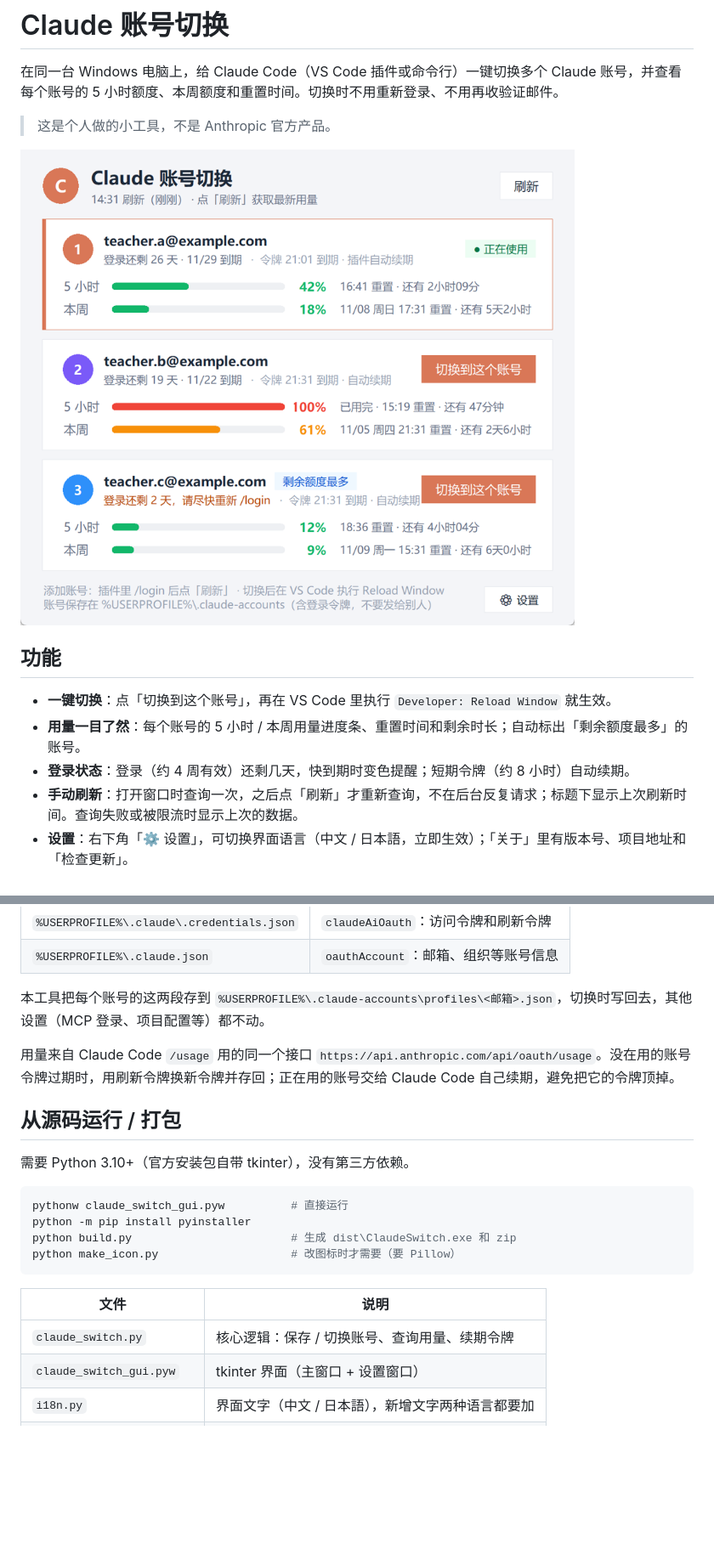
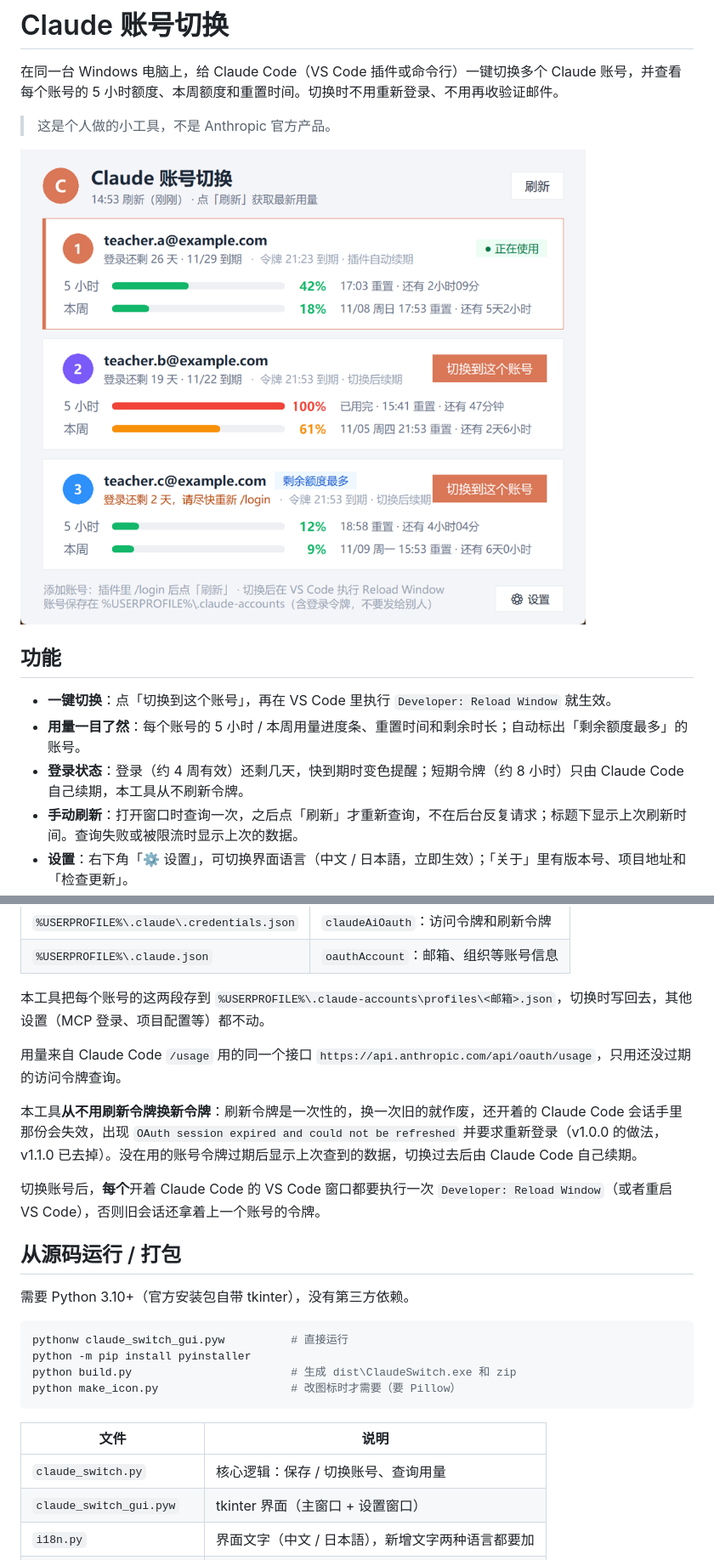
Before and after one commit to zhangzht-lab/claude-account-switch, a Markdown page: README.md, 2 parts joined by grey strips. Shown at 85% size. Rendered like a GitHub page; pictures changed too: docs/screenshot.png; blank space fills up the shorter version.

```diff
--- a/README.md
+++ b/README.md
@@ -10,7 +10,7 @@
 
 - **一键切换**：点「切换到这个账号」，再在 VS Code 里执行 `Developer: Reload Window` 就生效。
 - **用量一目了然**：每个账号的 5 小时 / 本周用量进度条、重置时间和剩余时长；自动标出「剩余额度最多」的账号。
-- **登录状态**：登录（约 4 周有效）还剩几天，快到期时变色提醒；短期令牌（约 8 小时）自动续期。
+- **登录状态**：登录（约 4 周有效）还剩几天，快到期时变色提醒；短期令牌（约 8 小时）只由 Claude Code 自己续期，本工具从不刷新令牌。
 - **手动刷新**：打开窗口时查询一次，之后点「刷新」才重新查询，不在后台反复请求；标题下显示上次刷新时间。查询失败或被限流时显示上次的数据。
 - **设置**：右下角「⚙ 设置」，可切换界面语言（中文 / 日本語，立即生效）；「关于」里有版本号、项目地址和「检查更新」。
 - **只开一个窗口**：已经开着时再双击，会把原窗口调到最前面。
@@ -37,7 +37,11 @@ Claude Code 的登录信息存在两个文件里：
 
 本工具把每个账号的这两段存到 `%USERPROFILE%\.claude-accounts\profiles\<邮箱>.json`，切换时写回去，其他设置（MCP 登录、项目配置等）都不动。
 
-用量来自 Claude Code `/usage` 用的同一个接口 `https://api.anthropic.com/api/oauth/usage`。没在用的账号令牌过期时，用刷新令牌换新令牌并存回；正在用的账号交给 Claude Code 自己续期，避免把它的令牌顶掉。
+用量来自 Claude Code `/usage` 用的同一个接口 `https://api.anthropic.com/api/oauth/usage`，只用还没过期的访问令牌查询。
+
+本工具**从不用刷新令牌换新令牌**：刷新令牌是一次性的，换一次旧的就作废，还开着的 Claude Code 会话手里那份会失效，出现 `OAuth session expired and could not be refreshed` 并要求重新登录（v1.0.0 的做法，v1.1.0 已去掉）。没在用的账号令牌过期后显示上次查到的数据，切换过去后由 Claude Code 自己续期。
+
+切换账号后，**每个**开着 Claude Code 的 VS Code 窗口都要执行一次 `Developer: Reload Window`（或者重启 VS Code），否则旧会话还拿着上一个账号的令牌。
 
 ## 从源码运行 / 打包
 
@@ -52,7 +56,7 @@ python make_icon.py                    # 改图标时才需要（要 Pillow）
 
 | 文件 | 说明 |
 |---|---|
-| `claude_switch.py` | 核心逻辑：保存 / 切换账号、查询用量、续期令牌 |
+| `claude_switch.py` | 核心逻辑：保存 / 切换账号、查询用量 |
 | `claude_switch_gui.pyw` | tkinter 界面（主窗口 + 设置窗口） |
 | `i18n.py` | 界面文字（中文 / 日本語），新增文字两种语言都要加 |
 | `build.py` | PyInstaller 单文件打包 + 压缩包 |
```
Also changed, not shown: other parts of README.md (+2 -1 lines), 4 other files.
